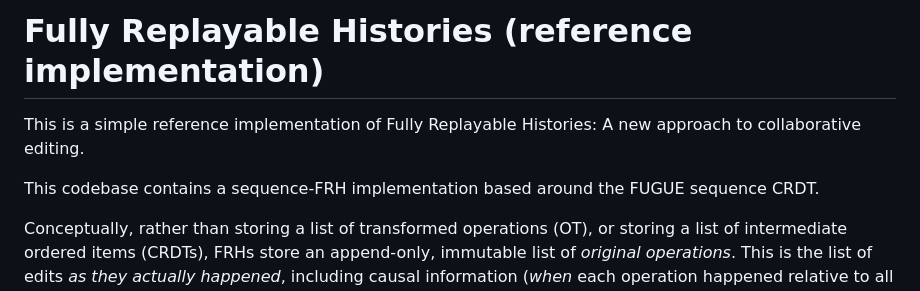
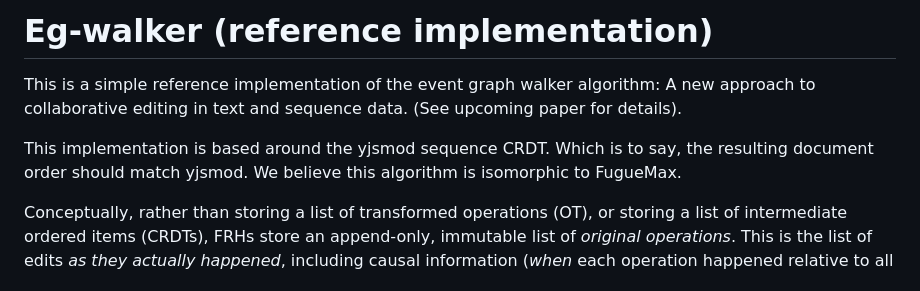
Before and after one commit to josephg/eg-walker-reference, a Markdown page: README.md, the part around the change. GitHub-like rendering.

```diff
--- a/README.md
+++ b/README.md
@@ -1,8 +1,8 @@
-# Fully Replayable Histories (reference implementation)
+# Eg-walker (reference implementation)
 
-This is a simple reference implementation of Fully Replayable Histories: A new approach to collaborative editing.
+This is a simple reference implementation of the event graph walker algorithm: A new approach to collaborative editing in text and sequence data. (See upcoming paper for details).
 
-This codebase contains a sequence-FRH implementation based around the FUGUE sequence CRDT.
+This implementation is based around the yjsmod sequence CRDT. Which is to say, the resulting document order should match yjsmod. We believe this algorithm is isomorphic to FugueMax.
 
 Conceptually, rather than storing a list of transformed operations (OT), or storing a list of intermediate ordered items (CRDTs), FRHs store an append-only, immutable list of *original operations*. This is the list of edits *as they actually happened*, including causal information (*when* each operation happened relative to all other operations.)
 
```
